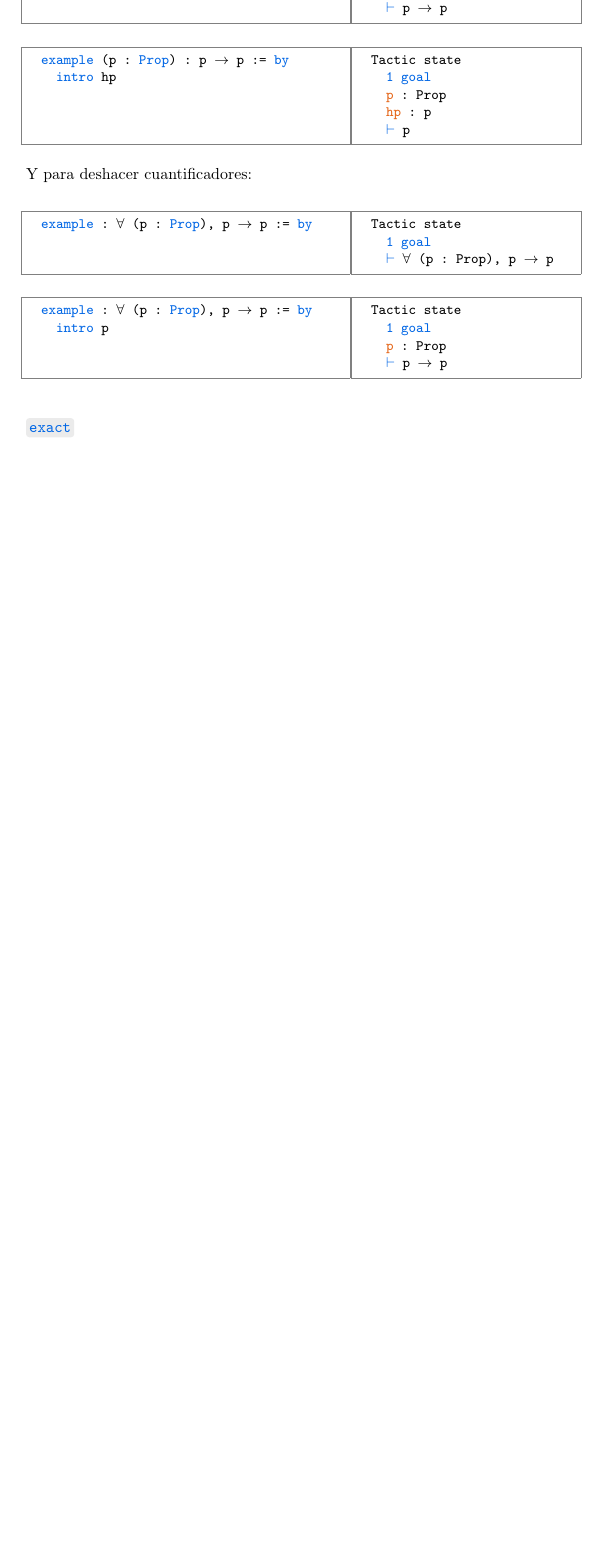
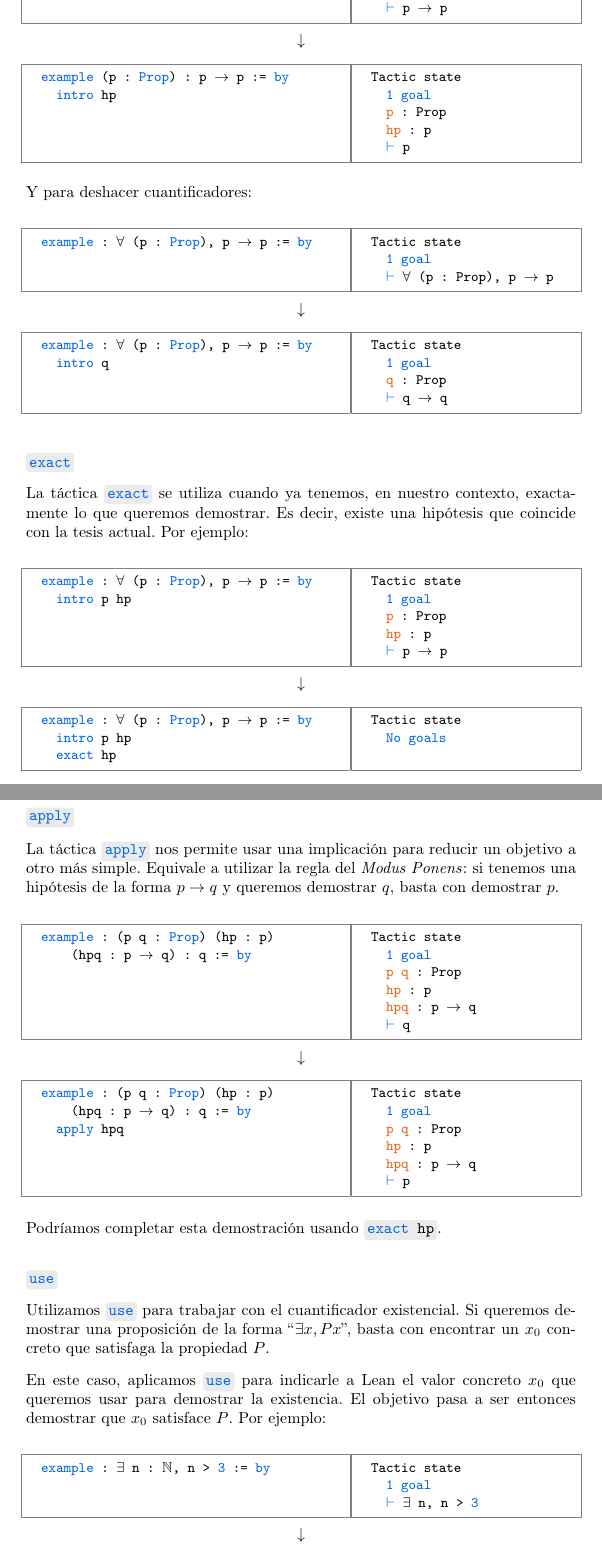
Before and after one commit to pepamontero/tfg-topologia-lean4, a LaTeX document (Memoria/main.tex): part of page 18 of 28 before the commit and two parts of pages 18 and 19 of 30 after it, the two joined at a grey line, cut so that both start at the same text, the shorter picture padded with empty space. Compiled offline with pdfLaTeX.

Commit message:
tacticas hasta left, right

```diff
--- a/Memoria/main.tex
+++ b/Memoria/main.tex
@@ -608,12 +610,39 @@ Y para deshacer cuantificadores:
     ⊢ ∀ (p : Prop), p → p
 \end{lstlisting}
 \end{minipage}
+%
+\noindent
+\makebox[\textwidth]{$\downarrow$}
+%
+\begin{minipage}[t]{0.58\textwidth}
+\begin{lstlisting}[language=lean]
+  example : ∀ (p : Prop), p → p := by
+    intro q
 
+~
+\end{lstlisting}
+\end{minipage}%
+\hfill
+\begin{minipage}[t]{0.40\textwidth}
+\begin{lstlisting}[language=infoview]
+  Tactic state
+    ŋ1 goalŋ
+    ħqħ : Prop
+    ⊢ q → q
+\end{lstlisting}
+\end{minipage}
+
+
+\vspace{1em}
+\noindent\textbf{\bluecode{exact}}
+
+La táctica \bluecode{exact} se utiliza cuando ya tenemos, en nuestro contexto, exactamente lo que queremos demostrar. Es decir, existe una hipótesis que coincide con la tesis actual. Por ejemplo:
 
 \begin{minipage}[t]{0.58\textwidth}
 \begin{lstlisting}[language=lean]
   example : ∀ (p : Prop), p → p := by
-    intro p
+    intro p hp
+
 
 ~
 \end{lstlisting}
@@ -624,12 +653,111 @@ Y para deshacer cuantificadores:
   Tactic state
     ŋ1 goalŋ
     ħpħ : Prop
+    ħhpħ : p
     ⊢ p → p
+\end{lstlisting}
+\end{minipage}
+%
+\noindent
+\makebox[\textwidth]{$\downarrow$}
+%
+\begin{minipage}[t]{0.58\textwidth}
+\begin{lstlisting}[language=lean]
+  example : ∀ (p : Prop), p → p := by
+    intro p hp
+    exact hp
+\end{lstlisting}
+\end{minipage}%
+\hfill
+\begin{minipage}[t]{0.40\textwidth}
+\begin{lstlisting}[language=infoview]
+  Tactic state
+    ŋNo goalsŋ
+~
 \end{lstlisting}
 \end{minipage}
 
 
 \vspace{1em}
-\noindent\textbf{\bluecode{exact}}
+\noindent\textbf{\bluecode{apply}}
+
+La táctica \bluecode{apply} nos permite usar una implicación para reducir un objetivo a otro más simple. Equivale a utilizar la regla del \textit{Modus Ponens}: si tenemos una hipótesis de la forma $p \rightarrow q$ y queremos demostrar $q$, basta con demostrar $p$.
+
+\begin{minipage}[t]{0.58\textwidth}
+\begin{lstlisting}[language=lean]
+  example : (p q : Prop) (hp : p)
+      (hpq : p → q) : q := by
 
 
+
+~
+\end{lstlisting}
+\end{minipage}%
+\hfill
+\begin{minipage}[t]{0.40\textwidth}
+\begin{lstlisting}[language=infoview]
+  Tactic state
+    ŋ1 goalŋ
+    ħp qħ : Prop
+    ħhpħ : p
+    ħhpqħ : p → q
+    ⊢ q
+\end{lstlisting}
+\end{minipage}
+%
+\noindent
+\makebox[\textwidth]{$\downarrow$}
+%
+\begin{minipage}[t]{0.58\textwidth}
+\begin{lstlisting}[language=lean]
+  example : (p q : Prop) (hp : p)
+      (hpq : p → q) : q := by
+    apply hpq
+
+
+~
+\end{lstlisting}
+\end{minipage}%
+\hfill
+\begin{minipage}[t]{0.40\textwidth}
+\begin{lstlisting}[language=infoview]
+  Tactic state
+    ŋ1 goalŋ
+    ħp qħ : Prop
+    ħhpħ : p
+    ħhpqħ : p → q
+    ⊢ p
+\end{lstlisting}
+\end{minipage}
+
+Podríamos completar esta demostración usando \code{\blue{exact} hp}.
+
+
+\vspace{1em}
+\noindent\textbf{\bluecode{use}}
+
+Utilizamos \bluecode{use} para trabajar con el cuantificador existencial. Si queremos demostrar una proposición de la forma \quotes{$\exists x, P x$}, basta con encontrar un $x_0$ concreto que satisfaga la propiedad $P$.
+
+En este caso, aplicamos \bluecode{use} para indicarle a Lean el valor concreto $x_0$ que queremos usar para demostrar la existencia. El objetivo pasa a ser entonces demostrar que $x_0$ satisface $P$. Por ejemplo:
+
+\begin{minipage}[t]{0.58\textwidth}
+\begin{lstlisting}[language=lean]
+  example : ∃ n : ℕ, n > 3 := by
+
+~
+\end{lstlisting}
+\end{minipage}%
+\hfill
+\begin{minipage}[t]{0.40\textwidth}
+\begin{lstlisting}[language=infoview]
+  Tactic state
+    ŋ1 goalŋ
+    ⊢ ∃ n, n > 3
+\end{lstlisting}
+\end{minipage}
+%
+\noindent
+\makebox[\textwidth]{$\downarrow$}
+%
+\begin{minipage}[t]{0.58\textwidth}
+\begin{lstlisting}[language=lean]
@@ -635,0 +768,4 @@ Y para deshacer cuantificadores:
+\end{minipage}%
+\hfill
+\begin{minipage}[t]{0.40\textwidth}
+\begin{lstlisting}[language=infoview]
@@ -635,0 +776 @@ Y para deshacer cuantificadores:
+\end{minipage}
```
Also changed, not shown: Memoria/main.tex (65 more changed lines).
